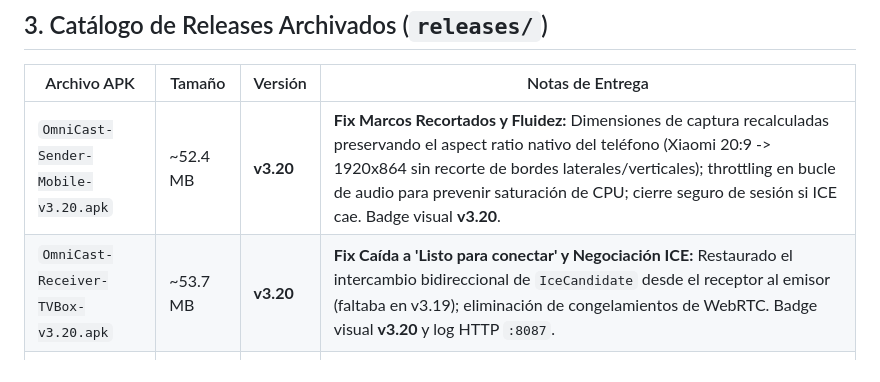
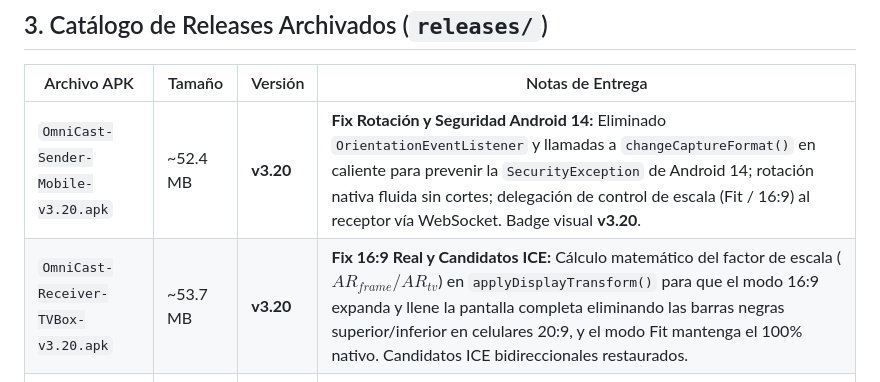
Before and after one commit to satacada/ProyectarAplicacion, a Markdown page: doc/PROJECT_DASHBOARD.md, the part around the change. Drawn GitHub-style.

Commit message:
docs: update PROJECT_DASHBOARD.md for v3.20 release notes

```diff
--- a/doc/PROJECT_DASHBOARD.md
+++ b/doc/PROJECT_DASHBOARD.md
@@ -36,8 +36,8 @@
 
 | Archivo APK | Tamaño | Versión | Notas de Entrega |
 |---|---|---|---|
-| `OmniCast-Sender-Mobile-v3.20.apk` | ~52.4 MB | **v3.20** | **Fix Marcos Recortados y Fluidez:** Dimensiones de captura recalculadas preservando el aspect ratio nativo del teléfono (Xiaomi 20:9 -> 1920x864 sin recorte de bordes laterales/verticales); throttling en bucle de audio para prevenir saturación de CPU; cierre seguro de sesión si ICE cae. Badge visual **v3.20**. |
-| `OmniCast-Receiver-TVBox-v3.20.apk` | ~53.7 MB | **v3.20** | **Fix Caída a 'Listo para conectar' y Negociación ICE:** Restaurado el intercambio bidireccional de `IceCandidate` desde el receptor al emisor (faltaba en v3.19); eliminación de congelamientos de WebRTC. Badge visual **v3.20** y log HTTP `:8087`. |
+| `OmniCast-Sender-Mobile-v3.20.apk` | ~52.4 MB | **v3.20** | **Fix Rotación y Seguridad Android 14:** Eliminado `OrientationEventListener` y llamadas a `changeCaptureFormat()` en caliente para prevenir la `SecurityException` de Android 14; rotación nativa fluida sin cortes; delegación de control de escala (Fit / 16:9) al receptor vía WebSocket. Badge visual **v3.20**. |
+| `OmniCast-Receiver-TVBox-v3.20.apk` | ~53.7 MB | **v3.20** | **Fix 16:9 Real y Candidatos ICE:** Cálculo matemático del factor de escala ($AR_{frame} / AR_{tv}$) en `applyDisplayTransform()` para que el modo 16:9 expanda y llene la pantalla completa eliminando las barras negras superior/inferior en celulares 20:9, y el modo Fit mantenga el 100% nativo. Candidatos ICE bidireccionales restaurados. |
 | `OmniCast-Sender-Mobile-v3.19.apk` | ~52.4 MB | **v3.19** | **Identificador Visual v3.19 y Fix Diálogo de Google:** Badge prominente v3.19 en cabecera y botón flotante; restaurado `createScreenCaptureIntent()` canónico sin `MediaProjectionConfig` para que el diálogo del sistema aparezca inmediatamente en Xiaomi/MIUI y cualquier Android. |
 | `OmniCast-Receiver-TVBox-v3.19.apk` | ~53.7 MB | **v3.19** | **Fix Definitivo Pantalla Negra:** Eliminada la llamada a `setFpsReduction(0f)` que ponía `isRenderingPaused = true` descartando el 100% de los frames; badge `v3.19` en pantalla de TV y log de inicio HTTP en `:8087`. |
 | `OmniCast-Sender-Mobile-v3.17.apk` | ~52.4 MB | **v3.17** | Selector de 4 perfiles a demanda (1280p@30, 720p@45, 540p@60 y 1280p@60 experimental), persistencia en SharedPreferences y escala adaptativa. |
```
